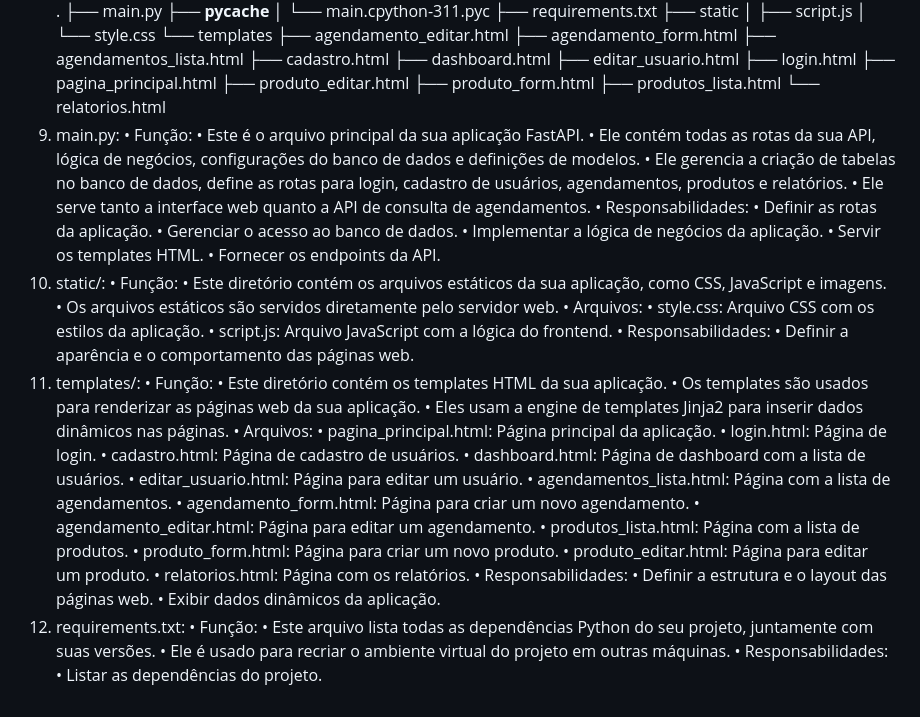
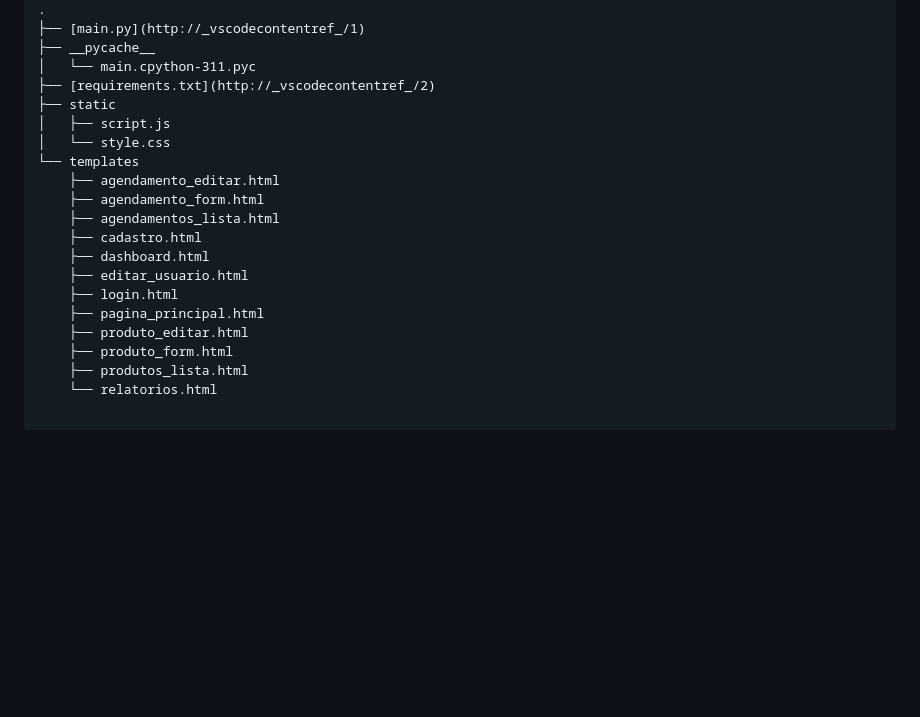
Before and after one commit to JJunior-jr/PI_III, a Markdown page: README.md, the part around one of its changes. GitHub-like rendering; blank space fills up the shorter version.

Commit message:
formatacao readme.md

```diff
--- a/README.md
+++ b/README.md
@@ -61,12 +61,12 @@ no main.py).
 .
- ├── main.py
- ├── __pycache__
- │   └── main.cpython-311.pyc
- ├── requirements.txt
- ├── static
- │   ├── script.js
- │   └── style.css
- └── templates
+├── [main.py](http://_vscodecontentref_/1)
+├── __pycache__
+│   └── main.cpython-311.pyc
+├── [requirements.txt](http://_vscodecontentref_/2)
+├── static
+│   ├── script.js
+│   └── style.css
+└── templates
     ├── agendamento_editar.html
     ├── agendamento_form.html
     ├── agendamentos_lista.html
@@ -79,60 +79,3 @@ no main.py).
     ├── produto_form.html
     ├── produtos_lista.html
     └── relatorios.html
- 1. main.py:
- • Função:
-• Este é o arquivo principal da sua aplicação FastAPI.
-• Ele contém todas as rotas da sua API, lógica de negócios,
-configurações do banco de dados e definições de modelos.
-• Ele gerencia a criação de tabelas no banco de dados, define as rotas
-para login, cadastro de usuários, agendamentos, produtos e
-relatórios.
-• Ele serve tanto a interface web quanto a API de consulta de
-agendamentos.
-• Responsabilidades:
-• Definir as rotas da aplicação.
-• Gerenciar o acesso ao banco de dados.
-• Implementar a lógica de negócios da aplicação.
-• Servir os templates HTML.
-• Fornecer os endpoints da API.
-2. static/:
- • Função:
-• Este diretório contém os arquivos estáticos da sua aplicação, como
-CSS, JavaScript e imagens.
-• Os arquivos estáticos são servidos diretamente pelo servidor web.
-• Arquivos:
-• style.css: Arquivo CSS com os estilos da aplicação.
-• script.js: Arquivo JavaScript com a lógica do frontend.
-• Responsabilidades:
-• Definir a aparência e o comportamento das páginas web.
-3. templates/:
- • Função:
-• Este diretório contém os templates HTML da sua aplicação.
-• Os templates são usados para renderizar as páginas web da sua
-aplicação.
-• Eles usam a engine de templates Jinja2 para inserir dados dinâmicos
-nas páginas.
-• Arquivos:
-• pagina_principal.html: Página principal da aplicação.
-• login.html: Página de login.
-• cadastro.html: Página de cadastro de usuários.
-• dashboard.html: Página de dashboard com a lista de usuários.
-• editar_usuario.html: Página para editar um usuário.
-• agendamentos_lista.html: Página com a lista de agendamentos.
-• agendamento_form.html: Página para criar um novo agendamento.
-• agendamento_editar.html: Página para editar um agendamento.
-• produtos_lista.html: Página com a lista de produtos.
-• produto_form.html: Página para criar um novo produto.
-• produto_editar.html: Página para editar um produto.
-• relatorios.html: Página com os relatórios.
-• Responsabilidades:
-• Definir a estrutura e o layout das páginas web.
-• Exibir dados dinâmicos da aplicação.
-4. requirements.txt:
- • Função:
-• Este arquivo lista todas as dependências Python do seu projeto,
-juntamente com suas versões.
-• Ele é usado para recriar o ambiente virtual do projeto em outras
-máquinas.
-• Responsabilidades:
-• Listar as dependências do projeto.
```
Also changed, not shown: other parts of README.md (+55 -55 lines).
